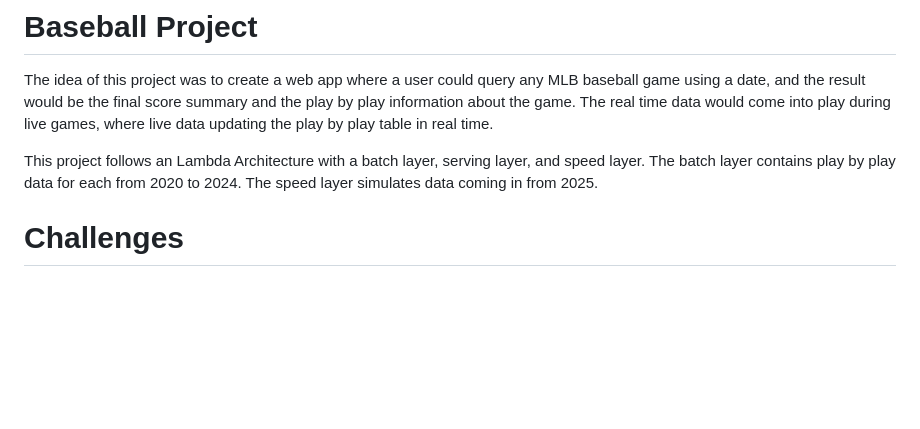
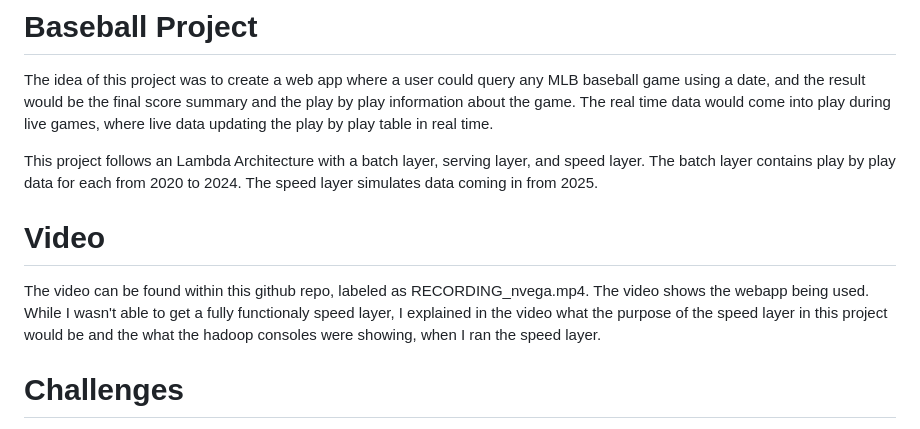
Before and after one commit to nickmvega/mpcs-53014-baseball-project, a Markdown page: README.md, the part around the change. Drawn GitHub-style; blank space fills up the shorter version.

Commit message:
Add video section and project challenges to README
Added a section about a video demonstration of the web app, including its purpose and challenges faced during development.

```diff
--- a/README.md
+++ b/README.md
@@ -5,6 +5,10 @@
 The idea of this project was to create a web app where a user could query any MLB baseball game using a date, and the result would be the final score summary and the play by play information about the game. The real time data would come into play during live games, where live data updating the play by play table in real time.
 
 This project follows an Lambda Architecture with a batch layer, serving layer, and speed layer. The batch layer contains play by play data for each from 2020 to 2024. The speed layer simulates data coming in from 2025.
+
+# Video
+
+The video can be found within this github repo, labeled as RECORDING_nvega.mp4. The video shows the webapp being used. While I wasn't able to get a fully functionaly speed layer, I explained in the video what the purpose of the speed layer in this project would be and the what the hadoop consoles were showing, when I ran the speed layer.
 
 # Challenges
 
```
